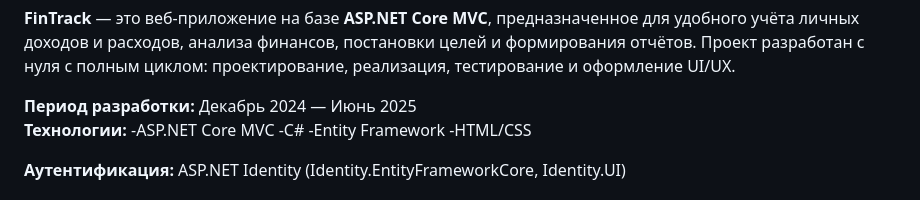
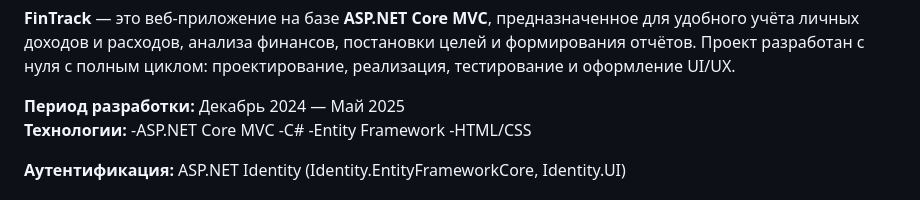
Before and after one commit to Larus2455/FinTrack, a Markdown page: README.md, the part around the change. GitHub-like rendering.

```diff
--- a/README.md
+++ b/README.md
@@ -2,7 +2,7 @@
 
 **FinTrack** — это веб-приложение на базе **ASP.NET Core MVC**, предназначенное для удобного учёта личных доходов и расходов, анализа финансов, постановки целей и формирования отчётов. Проект разработан с нуля с полным циклом: проектирование, реализация, тестирование и оформление UI/UX.
 
-**Период разработки:** Декабрь 2024 — Июнь 2025
+**Период разработки:** Декабрь 2024 — Май 2025
 **Технологии:**
 -ASP.NET Core MVC
 -C#
```
